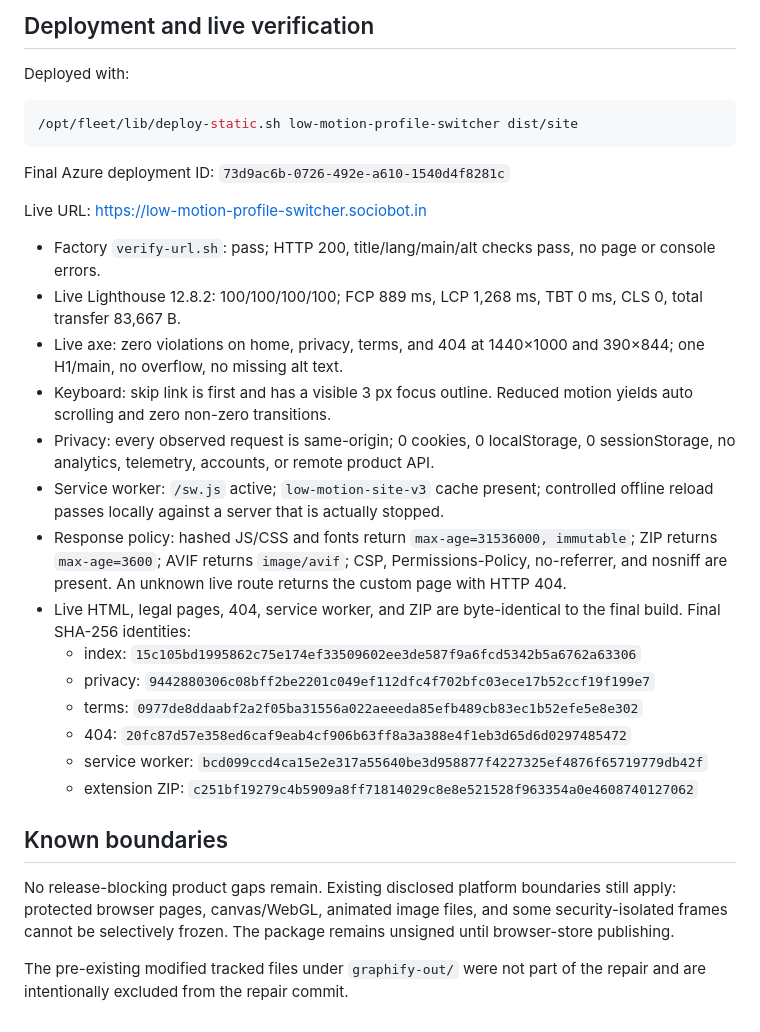
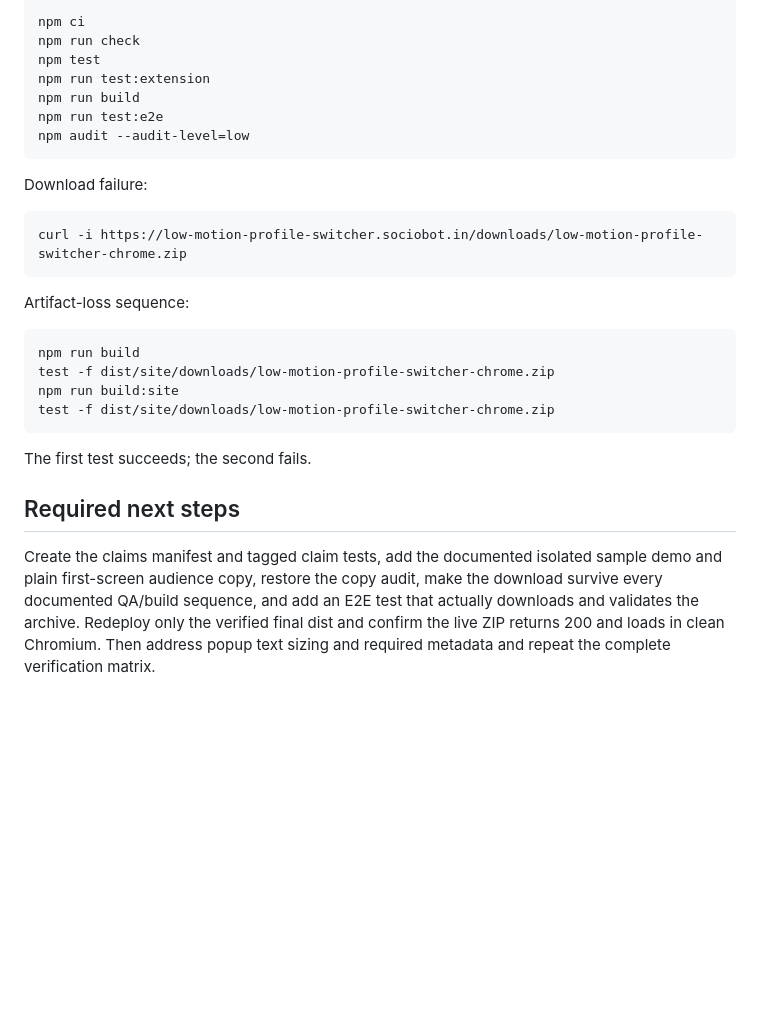
Before and after one commit to B-Divyesh/sf-low-motion-profile-switcher, a Markdown page: .factory/handoff.md, the part around one of its changes. GitHub-like rendering; blank space fills up the shorter version.

Commit message:
qa: record independent verification failure

````diff
--- a/.factory/handoff.md
+++ b/.factory/handoff.md
@@ -87,47 +79,31 @@ Results:
 
-## Deployment and live verification
+    npm ci
+    npm run check
+    npm test
+    npm run test:extension
+    npm run build
+    npm run test:e2e
+    npm audit --audit-level=low
 
-Deployed with:
+Download failure:
 
-```sh
-/opt/fleet/lib/deploy-static.sh low-motion-profile-switcher dist/site
-```
+    curl -i https://low-motion-profile-switcher.sociobot.in/downloads/low-motion-profile-switcher-chrome.zip
 
-Final Azure deployment ID: `73d9ac6b-0726-492e-a610-1540d4f8281c`
+Artifact-loss sequence:
 
-Live URL: <https://low-motion-profile-switcher.sociobot.in>
+    npm run build
+    test -f dist/site/downloads/low-motion-profile-switcher-chrome.zip
+    npm run build:site
+    test -f dist/site/downloads/low-motion-profile-switcher-chrome.zip
 
-- Factory `verify-url.sh`: pass; HTTP 200, title/lang/main/alt checks pass, no
-  page or console errors.
-- Live Lighthouse 12.8.2: 100/100/100/100; FCP 889 ms, LCP 1,268 ms, TBT 0 ms,
-  CLS 0, total transfer 83,667 B.
-- Live axe: zero violations on home, privacy, terms, and 404 at 1440×1000 and
-  390×844; one H1/main, no overflow, no missing alt text.
-- Keyboard: skip link is first and has a visible 3 px focus outline. Reduced
-  motion yields auto scrolling and zero non-zero transitions.
-- Privacy: every observed request is same-origin; 0 cookies, 0 localStorage,
-  0 sessionStorage, no analytics, telemetry, accounts, or remote product API.
-- Service worker: `/sw.js` active; `low-motion-site-v3` cache present; controlled
-  offline reload passes locally against a server that is actually stopped.
-- Response policy: hashed JS/CSS and fonts return
-  `max-age=31536000, immutable`; ZIP returns `max-age=3600`; AVIF returns
-  `image/avif`; CSP, Permissions-Policy, no-referrer, and nosniff are present.
-  An unknown live route returns the custom page with HTTP 404.
-- Live HTML, legal pages, 404, service worker, and ZIP are byte-identical to the
-  final build. Final SHA-256 identities:
-  - index: `15c105bd1995862c75e174ef33509602ee3de587f9a6fcd5342b5a6762a63306`
-  - privacy: `9442880306c08bff2be2201c049ef112dfc4f702bfc03ece17b52ccf19f199e7`
-  - terms: `0977de8ddaabf2a2f05ba31556a022aeeeda85efb489cb83ec1b52efe5e8e302`
-  - 404: `20fc87d57e358ed6caf9eab4cf906b63ff8a3a388e4f1eb3d65d6d0297485472`
-  - service worker: `bcd099ccd4ca15e2e317a55640be3d958877f4227325ef4876f65719779db42f`
-  - extension ZIP: `c251bf19279c4b5909a8ff71814029c8e8e521528f963354a0e4608740127062`
+The first test succeeds; the second fails.
 
-## Known boundaries
+## Required next steps
 
-No release-blocking product gaps remain. Existing disclosed platform boundaries
-still apply: protected browser pages, canvas/WebGL, animated image files, and
-some security-isolated frames cannot be selectively frozen. The package remains
-unsigned until browser-store publishing.
-
-The pre-existing modified tracked files under `graphify-out/` were not part of
-the repair and are intentionally excluded from the repair commit.
+Create the claims manifest and tagged claim tests, add the documented isolated
+sample demo and plain first-screen audience copy, restore the copy audit, make
+the download survive every documented QA/build sequence, and add an E2E test
+that actually downloads and validates the archive. Redeploy only the verified
+final dist and confirm the live ZIP returns 200 and loads in clean Chromium.
+Then address popup text sizing and required metadata and repeat the complete
+verification matrix.
````
Also changed, not shown: other parts of .factory/handoff.md (+60 -68 lines), .factory/verification-2.md (added, +260 -0 lines).
